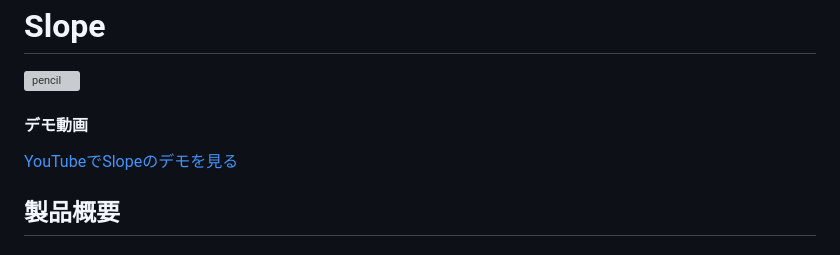
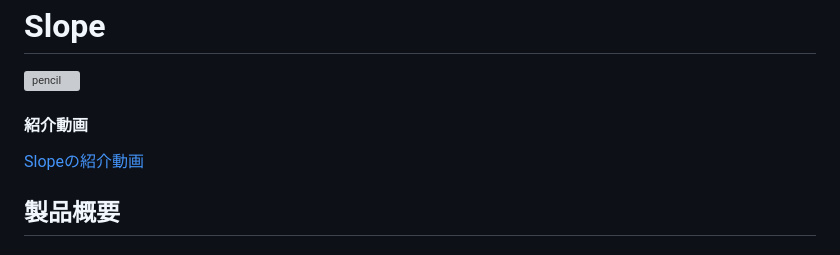
Before and after one commit to jphacks/sp_2602, a Markdown page: README.md, the part around the change. GitHub-like rendering; grey boxes are pictures that could not be loaded.

```diff
--- a/README.md
+++ b/README.md
@@ -2,8 +2,8 @@
 
 <img width="400" height="400" alt="pencil" src="https://github.com/user-attachments/assets/9ad0db9d-d920-48da-969e-1ede4df45e18" />
 
-#### デモ動画
-[YouTubeでSlopeのデモを見る](https://youtu.be/6JZ5fuiZiJ8)
+#### 紹介動画
+[Slopeの紹介動画](https://youtu.be/6JZ5fuiZiJ8)
 
 ## 製品概要
 
```
